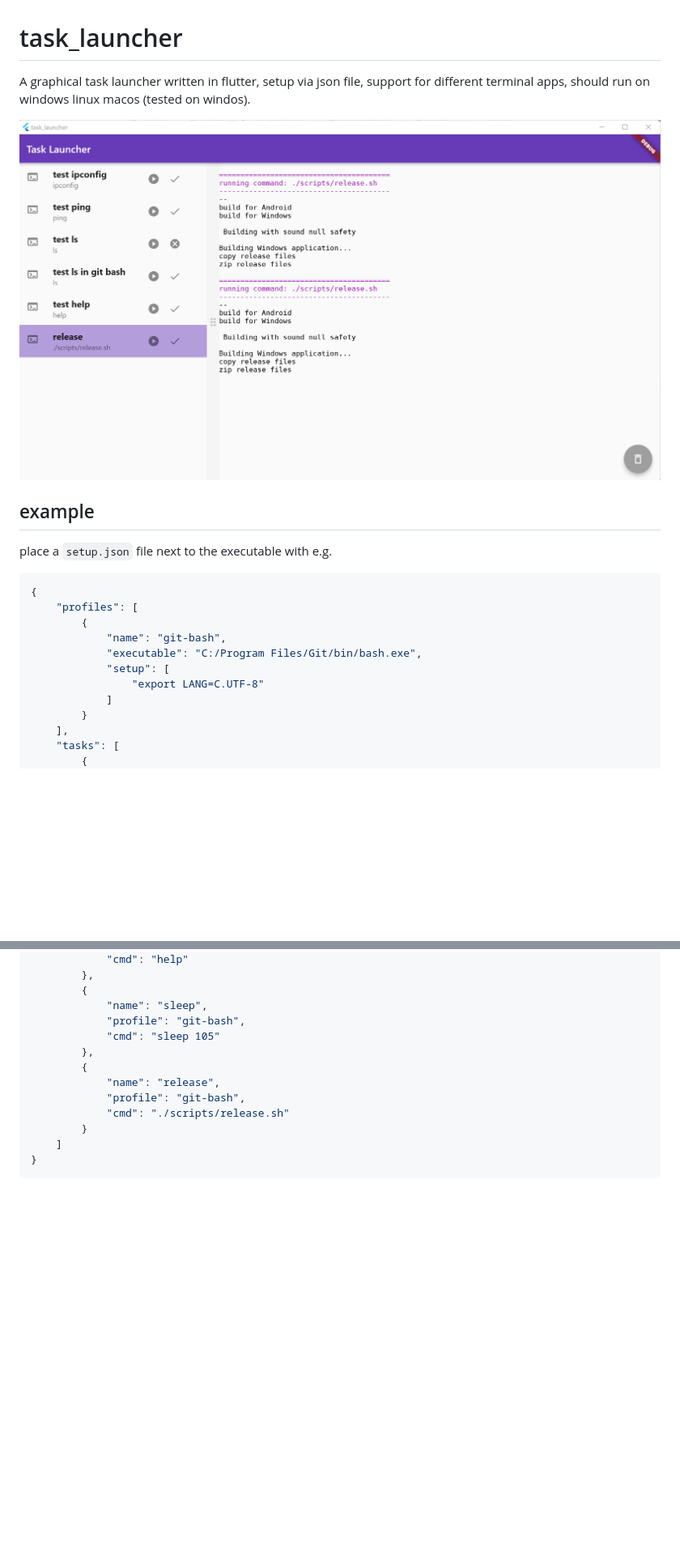
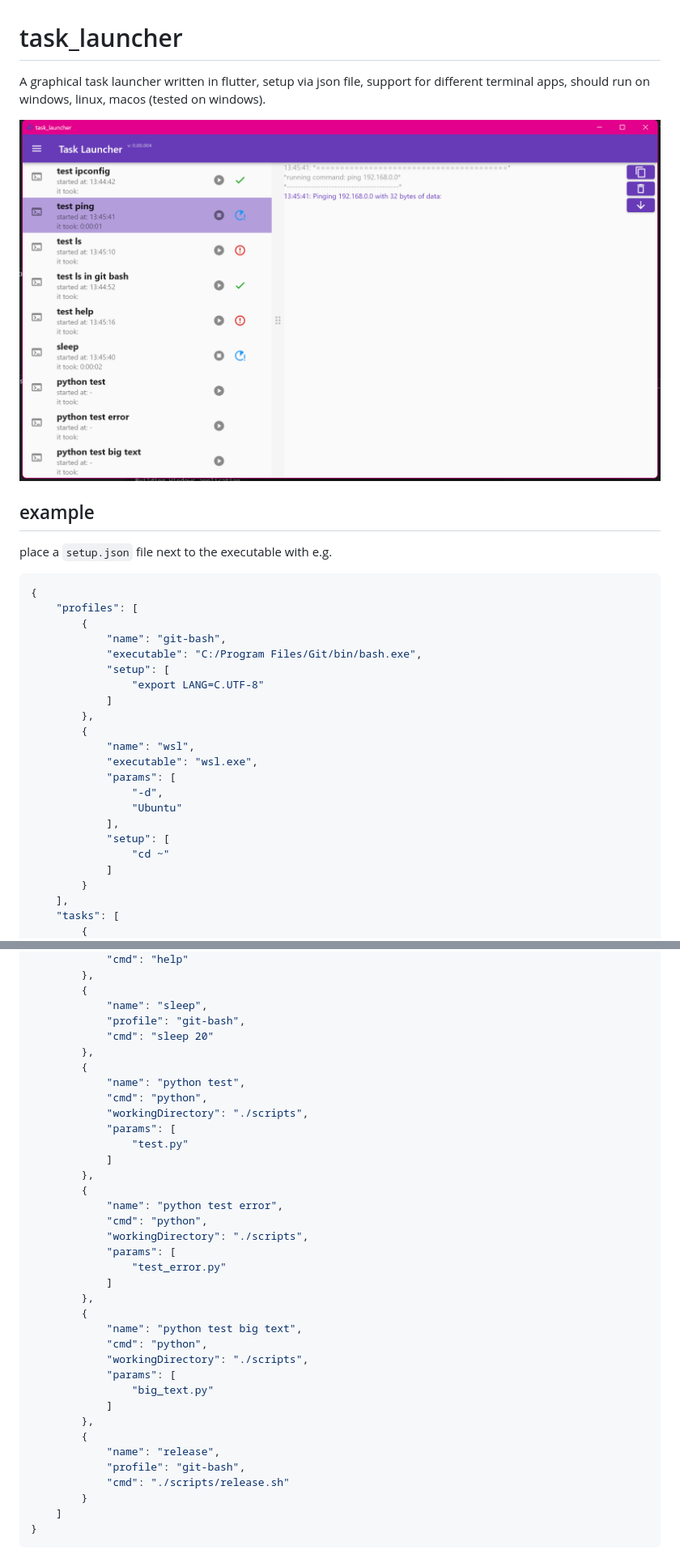
Before and after one commit to juri117/task-launcher, a Markdown page: README.md, 2 parts joined by grey strips. Shown: that part at 81% size. GitHub-like rendering; pictures changed too: docs/img/screenshot01.png; blank space fills up the shorter version.

```diff
--- a/README.md
+++ b/README.md
@@ -1,7 +1,6 @@
 # task_launcher
 
-A graphical task launcher written in flutter, setup via json file, support for different terminal apps, should run on windows linux macos (tested on windos).
-
+A graphical task launcher written in flutter, setup via json file, support for different terminal apps, should run on windows, linux, macos (tested on windows).
 
 ![](docs/img/screenshot01.png)
 
@@ -16,6 +15,17 @@ place a `setup.json` file next to the executable with e.g.
             "executable": "C:/Program Files/Git/bin/bash.exe",
             "setup": [
                 "export LANG=C.UTF-8"
+            ]
+        },
+        {
+            "name": "wsl",
+            "executable": "wsl.exe",
+            "params": [
+                "-d",
+                "Ubuntu"
+            ],
+            "setup": [
+                "cd ~"
             ]
         }
     ],
@@ -47,7 +57,31 @@ place a `setup.json` file next to the executable with e.g.
         {
             "name": "sleep",
             "profile": "git-bash",
-            "cmd": "sleep 105"
+            "cmd": "sleep 20"
+        },
+        {
+            "name": "python test",
+            "cmd": "python",
+            "workingDirectory": "./scripts",
+            "params": [
+                "test.py"
+            ]
+        },
+        {
+            "name": "python test error",
+            "cmd": "python",
+            "workingDirectory": "./scripts",
+            "params": [
+                "test_error.py"
+            ]
+        },
+        {
+            "name": "python test big text",
+            "cmd": "python",
+            "workingDirectory": "./scripts",
+            "params": [
+                "big_text.py"
+            ]
         },
         {
             "name": "release",
```
Also changed, not shown: 1 other file.
